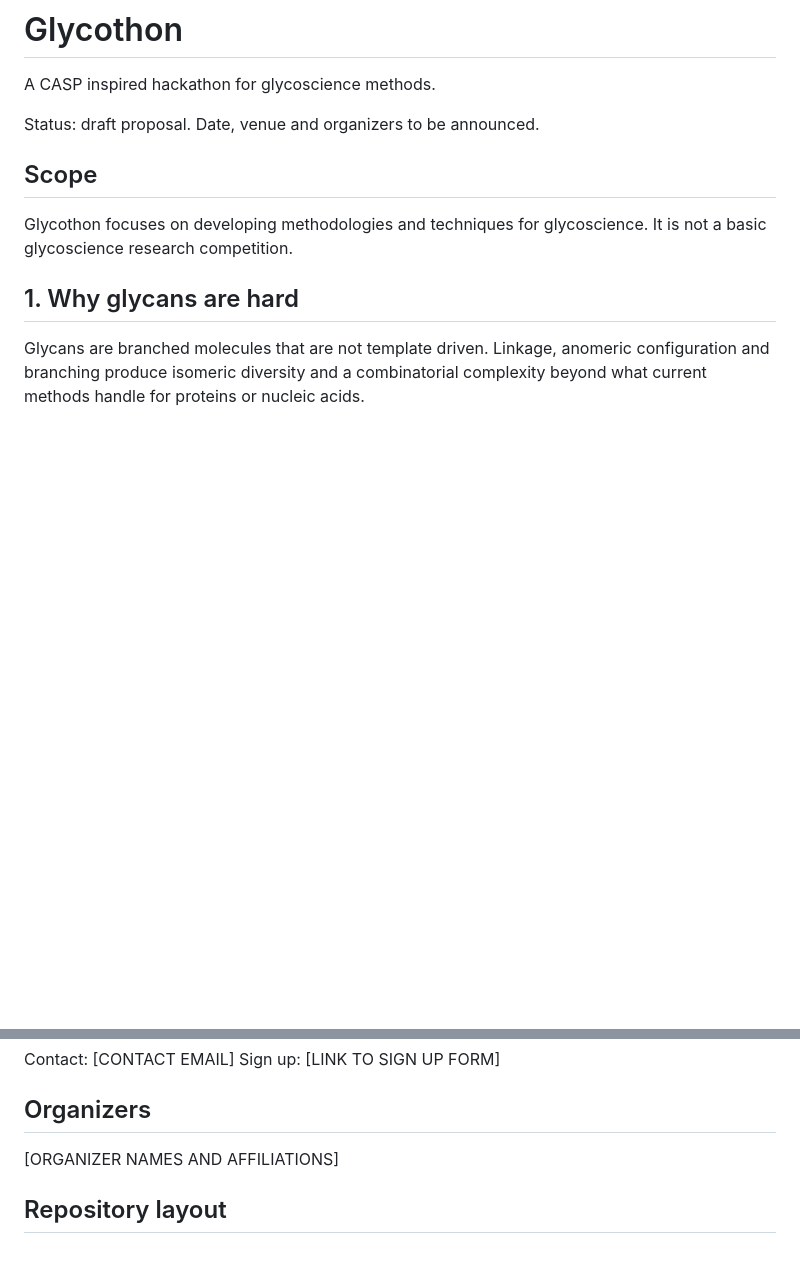
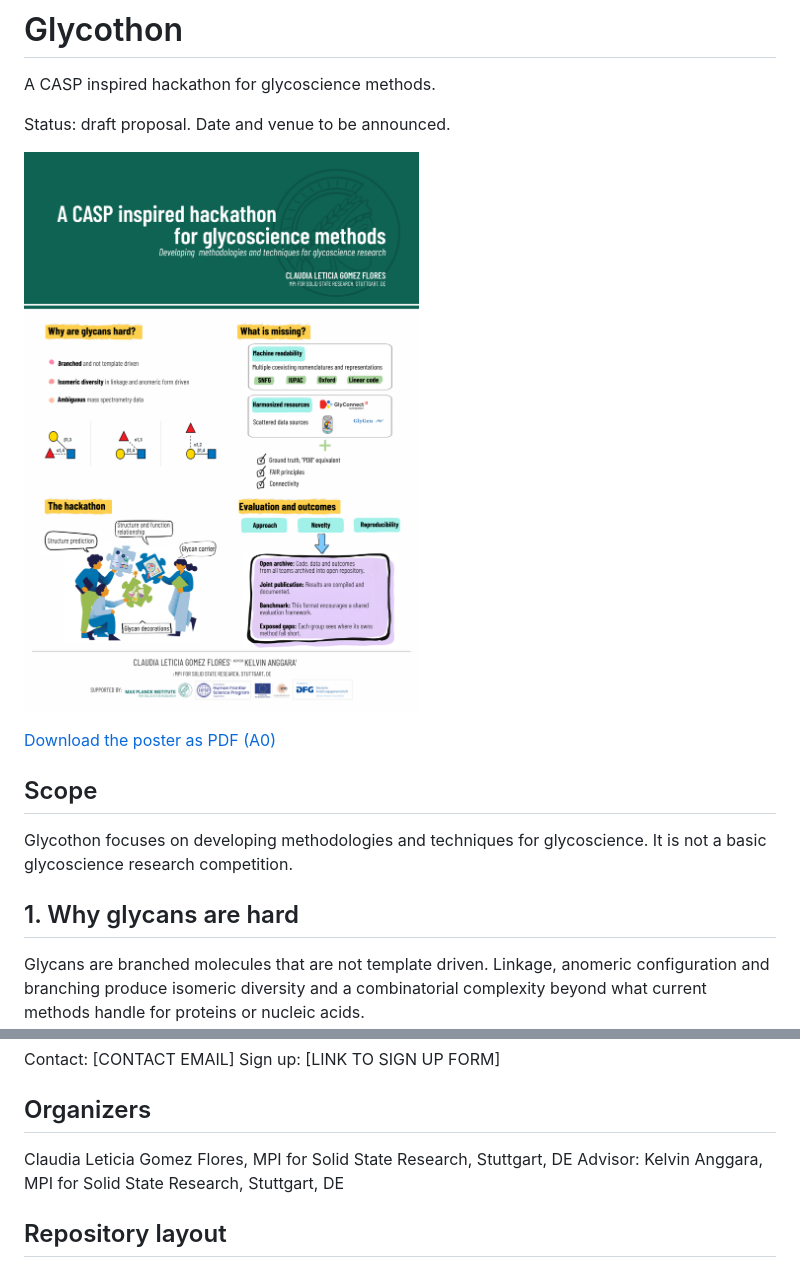
Before and after one commit to Glycothon/Glycothon, a Markdown page: README.md, 2 parts joined by grey strips. GitHub-like rendering; pictures changed too: assets/hackathon_poster.png (added); blank space fills up the shorter version.

Commit message:
Add hackathon poster and show it in README
Co-Authored-By: Claude Sonnet 5.5 <noreply@anthropic.com>
Claude-Session: https://claude.ai/code/session_017R7Zi7uG6fMh9e4EUiMTLP

```diff
--- a/README.md
+++ b/README.md
@@ -2,7 +2,11 @@
 
 A CASP inspired hackathon for glycoscience methods.
 
-Status: draft proposal. Date, venue and organizers to be announced.
+Status: draft proposal. Date and venue to be announced.
+
+![Glycothon poster](assets/hackathon_poster.png)
+
+[Download the poster as PDF (A0)](assets/hackathon_poster.pdf)
 
 ## Scope
 
@@ -49,7 +53,8 @@ Sign up: [LINK TO SIGN UP FORM]
 
 ## Organizers
 
-[ORGANIZER NAMES AND AFFILIATIONS]
+Claudia Leticia Gomez Flores, MPI for Solid State Research, Stuttgart, DE
+Advisor: Kelvin Anggara, MPI for Solid State Research, Stuttgart, DE
 
 ## Repository layout
 
```
Also changed, not shown: 1 other file.
